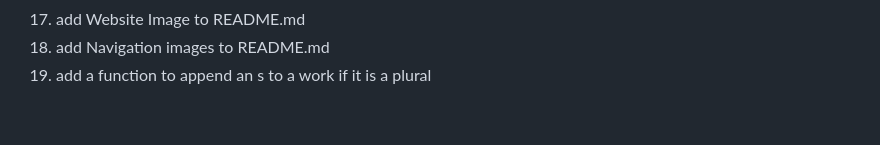
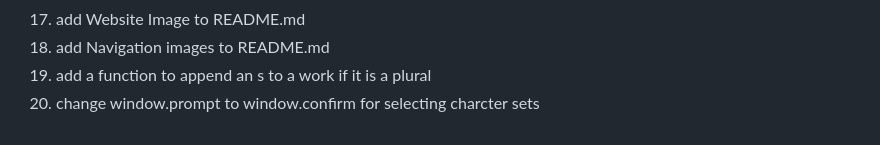
Before and after one commit to dingogap/03-JavaScript-Password-Generator, a Markdown page: CHANGELOG.md, the part around the change. Drawn GitHub-style.

Commit message:
updating prompt code

```diff
--- a/CHANGELOG.md
+++ b/CHANGELOG.md
@@ -30,3 +30,4 @@
 17. add Website Image to README.md
 18. add Navigation images to README.md
 19. add a function to append an s to a work if it is a plural
+20. change window.prompt to window.confirm for selecting charcter sets
```
Also changed, not shown: assets/websiteImages/._checkForLowercaseChars.png (added), assets/websiteImages/checkForLowercaseChars.png, 1 other file.
